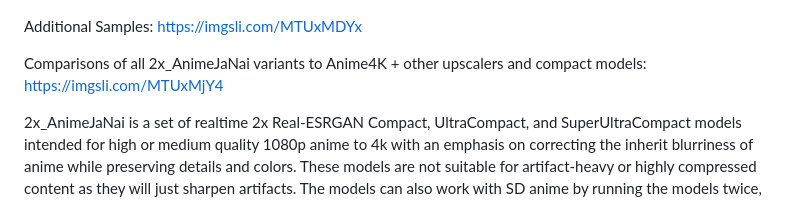
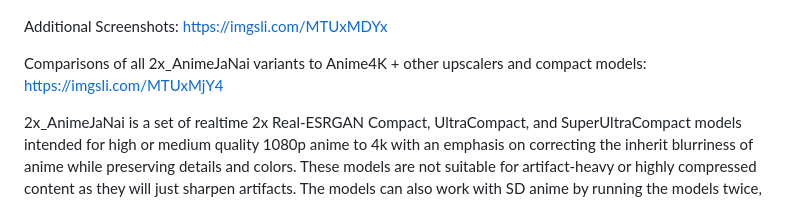
Before and after one commit to the-database/mpv-upscale-2x_animejanai, a Markdown page: README.md, the part around the change. Rendered like a GitHub page.

```diff
--- a/README.md
+++ b/README.md
@@ -10,7 +10,7 @@ Video Samples (Select 4K quality on YouTube)
 [![Demo 2](demothumb2.png)](https://www.youtube.com/watch?v=CzGaLGjYSpQ&list=PLcrA746sMVSi6t0PYXEDOkhocuDd31zC7&index=2)
 [![Demo 1](demothumb3.png)](https://www.youtube.com/watch?v=m1WMDn4FK8I&list=PLcrA746sMVSi6t0PYXEDOkhocuDd31zC7&index=3)
 
-Additional Samples: https://imgsli.com/MTUxMDYx
+Additional Screenshots: https://imgsli.com/MTUxMDYx
 
 Comparisons of all 2x_AnimeJaNai variants to Anime4K + other upscalers and compact models: https://imgsli.com/MTUxMjY4
 
```
